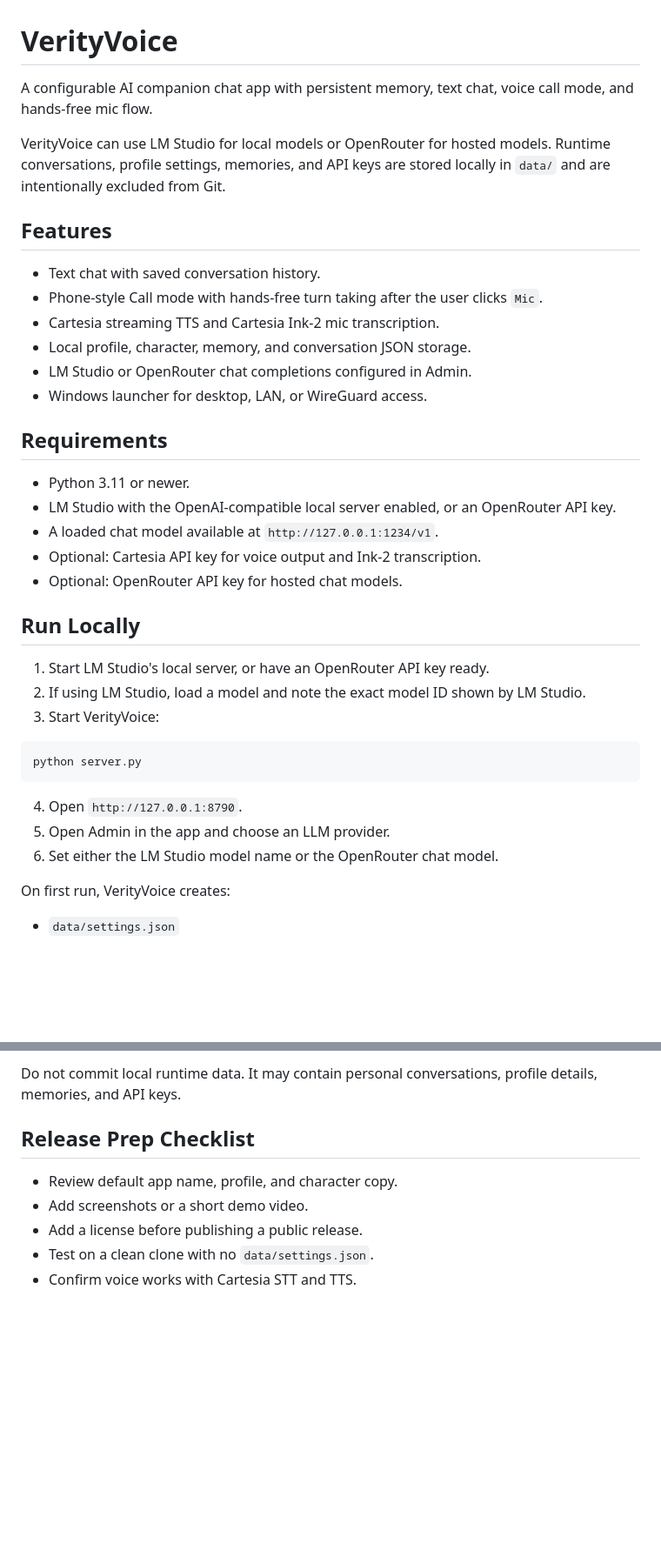
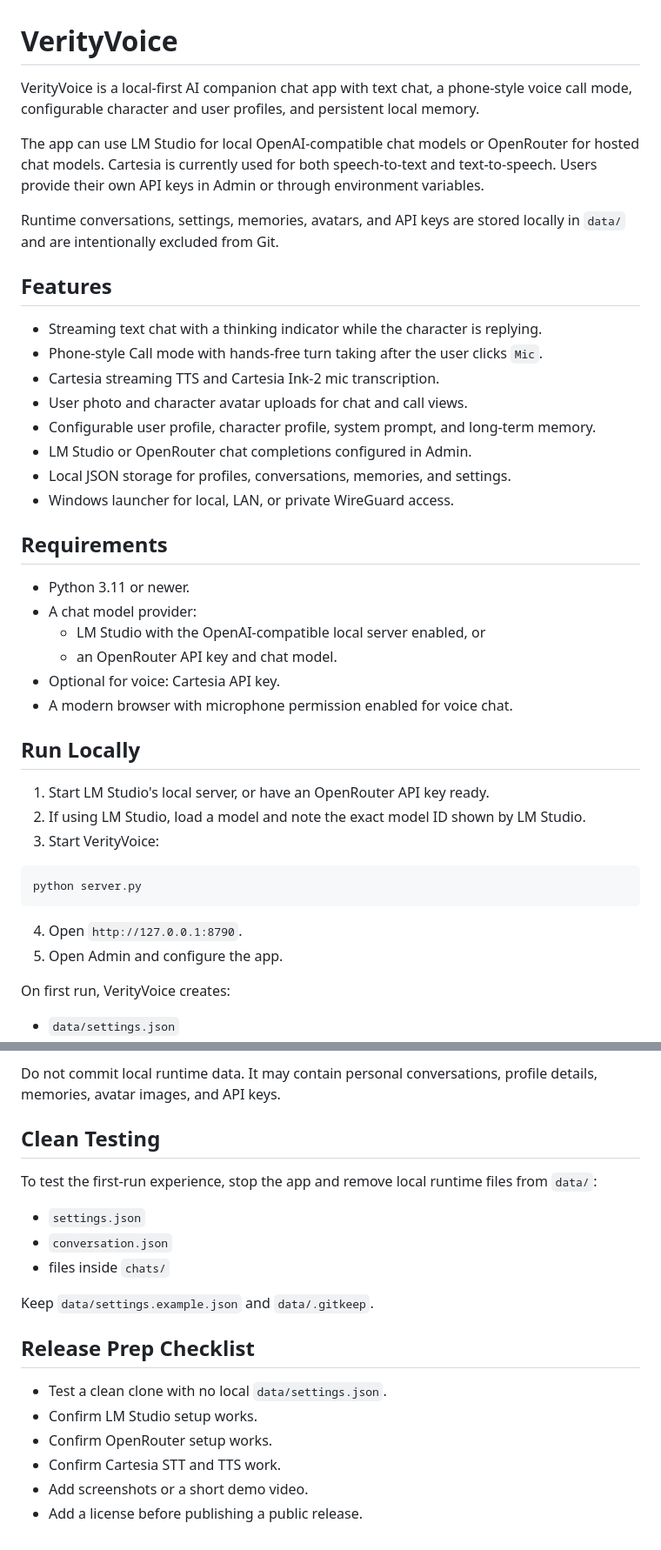
Before and after one commit to bakerrunner/VerityVoiceApp, a Markdown page: README.md, 2 parts joined by grey strips. Shown at 87% size. GitHub-like rendering; blank space fills up the shorter version.

````diff
--- a/README.md
+++ b/README.md
@@ -1,25 +1,30 @@
 # VerityVoice
 
-A configurable AI companion chat app with persistent memory, text chat, voice call mode, and hands-free mic flow.
+VerityVoice is a local-first AI companion chat app with text chat, a phone-style voice call mode, configurable character and user profiles, and persistent local memory.
 
-VerityVoice can use LM Studio for local models or OpenRouter for hosted models. Runtime conversations, profile settings, memories, and API keys are stored locally in `data/` and are intentionally excluded from Git.
+The app can use LM Studio for local OpenAI-compatible chat models or OpenRouter for hosted chat models. Cartesia is currently used for both speech-to-text and text-to-speech. Users provide their own API keys in Admin or through environment variables.
+
+Runtime conversations, settings, memories, avatars, and API keys are stored locally in `data/` and are intentionally excluded from Git.
 
 ## Features
 
-- Text chat with saved conversation history.
+- Streaming text chat with a thinking indicator while the character is replying.
 - Phone-style Call mode with hands-free turn taking after the user clicks `Mic`.
 - Cartesia streaming TTS and Cartesia Ink-2 mic transcription.
-- Local profile, character, memory, and conversation JSON storage.
+- User photo and character avatar uploads for chat and call views.
+- Configurable user profile, character profile, system prompt, and long-term memory.
 - LM Studio or OpenRouter chat completions configured in Admin.
-- Windows launcher for desktop, LAN, or WireGuard access.
+- Local JSON storage for profiles, conversations, memories, and settings.
+- Windows launcher for local, LAN, or private WireGuard access.
 
 ## Requirements
 
 - Python 3.11 or newer.
-- LM Studio with the OpenAI-compatible local server enabled, or an OpenRouter API key.
-- A loaded chat model available at `http://127.0.0.1:1234/v1`.
-- Optional: Cartesia API key for voice output and Ink-2 transcription.
-- Optional: OpenRouter API key for hosted chat models.
+- A chat model provider:
+  - LM Studio with the OpenAI-compatible local server enabled, or
+  - an OpenRouter API key and chat model.
+- Optional for voice: Cartesia API key.
+- A modern browser with microphone permission enabled for voice chat.
 
 ## Run Locally
 
@@ -32,8 +37,7 @@ python server.py
 ```
 
 4. Open `http://127.0.0.1:8790`.
-5. Open Admin in the app and choose an LLM provider.
-6. Set either the LM Studio model name or the OpenRouter chat model.
+5. Open Admin and configure the app.
 
 On first run, VerityVoice creates:
 
@@ -87,10 +119,21 @@ The following are intentionally ignored by Git:
 
-Do not commit local runtime data. It may contain personal conversations, profile details, memories, and API keys.
+Do not commit local runtime data. It may contain personal conversations, profile details, memories, avatar images, and API keys.
+
+## Clean Testing
+
+To test the first-run experience, stop the app and remove local runtime files from `data/`:
+
+- `settings.json`
+- `conversation.json`
+- files inside `chats/`
+
+Keep `data/settings.example.json` and `data/.gitkeep`.
 
 ## Release Prep Checklist
 
-- Review default app name, profile, and character copy.
+- Test a clean clone with no local `data/settings.json`.
+- Confirm LM Studio setup works.
+- Confirm OpenRouter setup works.
+- Confirm Cartesia STT and TTS work.
 - Add screenshots or a short demo video.
 - Add a license before publishing a public release.
-- Test on a clean clone with no `data/settings.json`.
-- Confirm voice works with Cartesia STT and TTS.
````
Also changed, not shown: other parts of README.md (+39 -11 lines).
